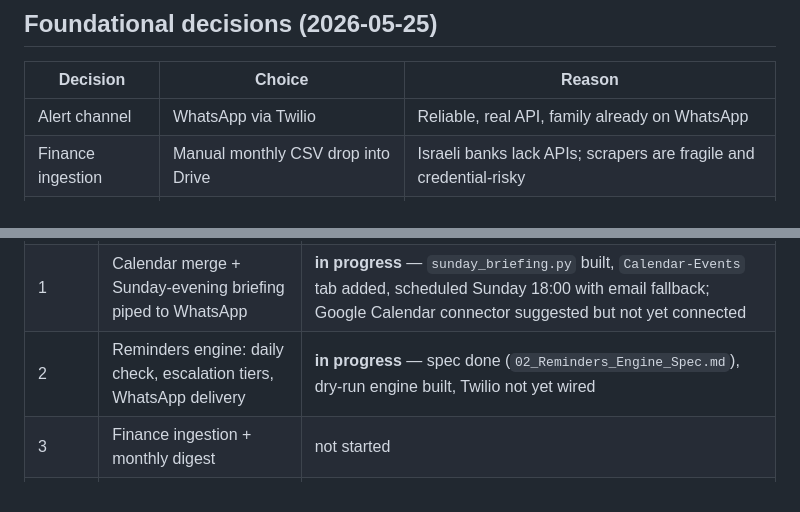
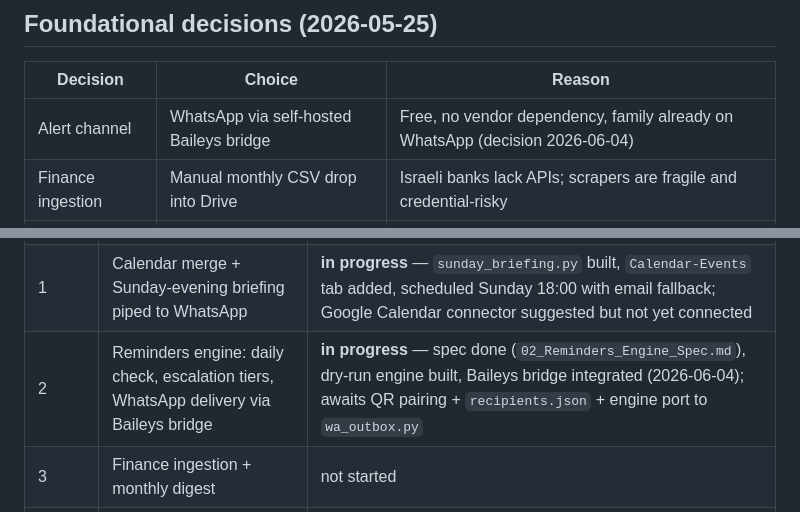
Before and after one commit to AdarGit008/Family-Inc, a Markdown page: 00_Architecture_and_Roadmap.md, 2 parts joined by grey strips. Drawn GitHub-style.

```diff
--- a/00_Architecture_and_Roadmap.md
+++ b/00_Architecture_and_Roadmap.md
@@ -23,7 +23,7 @@ Last updated: 2026-05-27
 
 | Decision | Choice | Reason |
 |---|---|---|
-| Alert channel | WhatsApp via Twilio | Reliable, real API, family already on WhatsApp |
+| Alert channel | WhatsApp via self-hosted Baileys bridge | Free, no vendor dependency, family already on WhatsApp (decision 2026-06-04) |
 | Finance ingestion | Manual monthly CSV drop into Drive | Israeli banks lack APIs; scrapers are fragile and credential-risky |
 | Storage | Google Drive + Google Sheets | Easiest automation surface; both adults already have Google accounts |
 | Audience | Adar + partner | Shared access; no kid-facing UI yet |
@@ -94,7 +94,7 @@ The **Reminders** tab is the keystone. Every domain writes to it, and one daily
 |---|---|---|
 | 0 | Master Sheet created with all tab schemas; Drive folder structure; this doc | **done (2026-05-27)** |
 | 1 | Calendar merge + Sunday-evening briefing piped to WhatsApp | **in progress** — `sunday_briefing.py` built, `Calendar-Events` tab added, scheduled Sunday 18:00 with email fallback; Google Calendar connector suggested but not yet connected |
-| 2 | Reminders engine: daily check, escalation tiers, WhatsApp delivery | **in progress** — spec done (`02_Reminders_Engine_Spec.md`), dry-run engine built, Twilio not yet wired |
+| 2 | Reminders engine: daily check, escalation tiers, WhatsApp delivery via Baileys bridge | **in progress** — spec done (`02_Reminders_Engine_Spec.md`), dry-run engine built, Baileys bridge integrated (2026-06-04); awaits QR pairing + `recipients.json` + engine port to `wa_outbox.py` |
 | 3 | Finance ingestion + monthly digest | not started |
 | 4 | Education + Health trackers wired into Reminders | not started |
 | 5 | Long-term goals tracking + Friday progress report | not started |
```
Also changed, not shown: other parts of 00_Architecture_and_Roadmap.md (+8 -8 lines).
